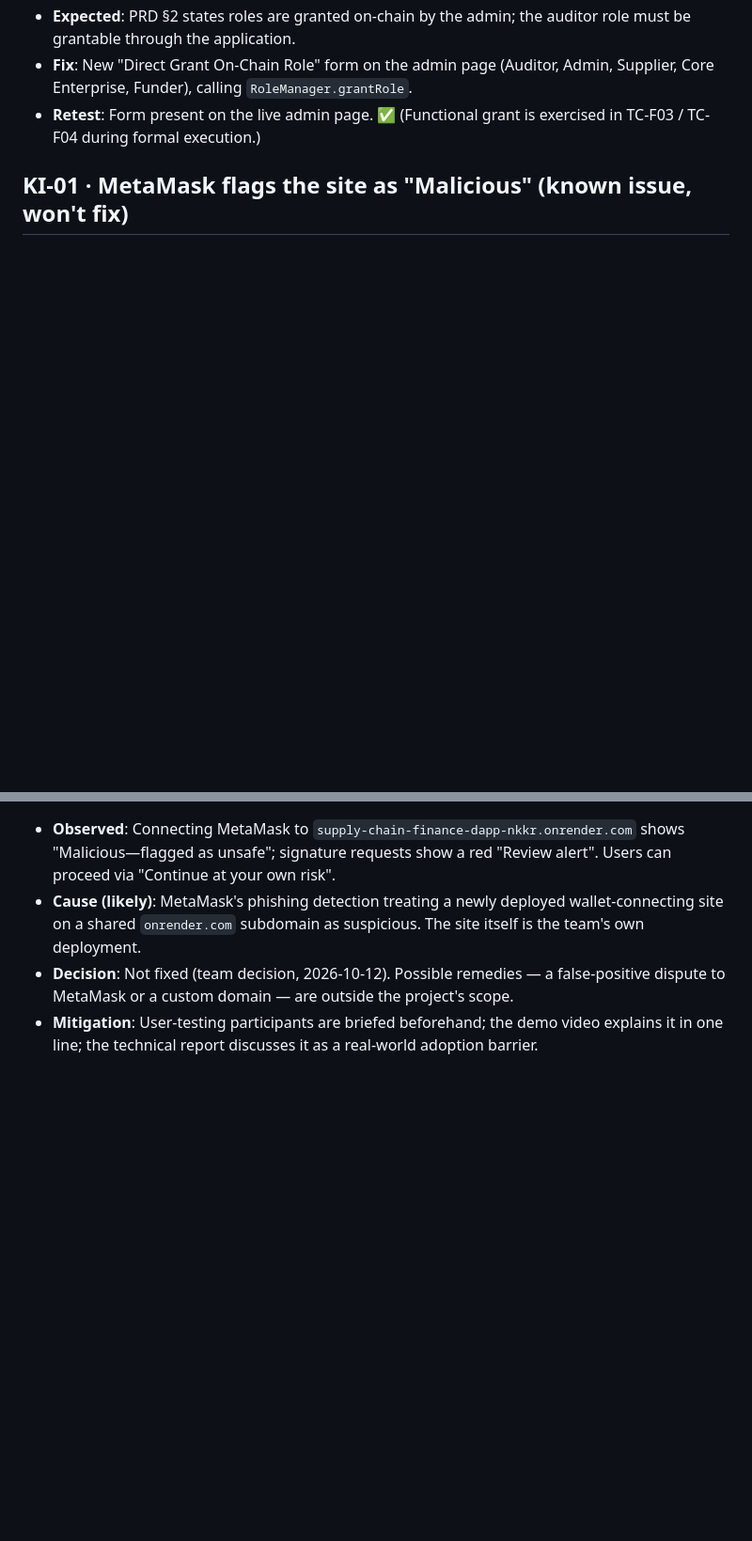
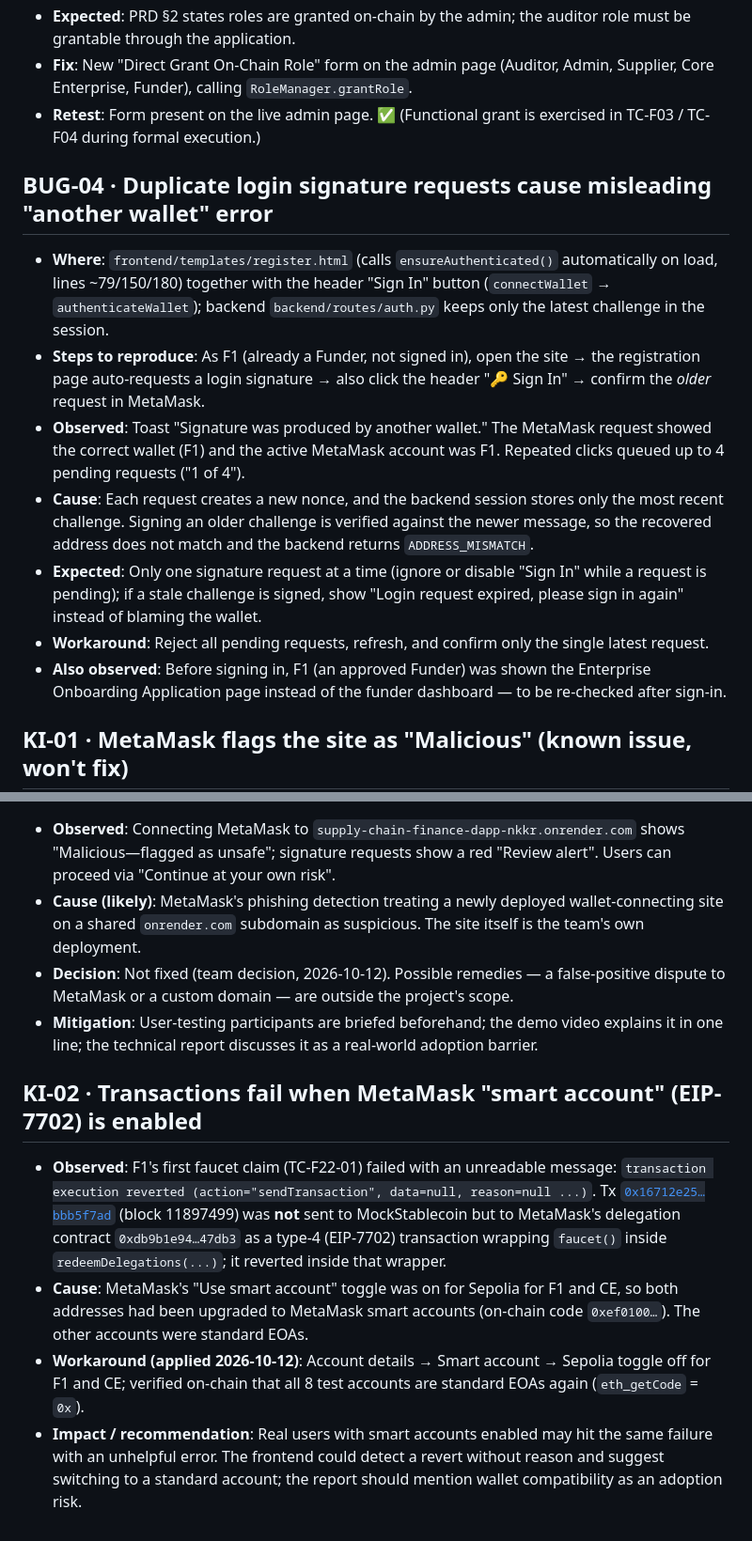
Before and after one commit to schow9527/supply-chain-finance-dapp, a Markdown page: docs/testing/defect-log.md, 2 parts joined by grey strips. Shown at 94% size. Rendered like a GitHub page; blank space fills up the shorter version.

Commit message:
[Docs] Log BUG-04 and KI-02 found during formal testing (Member 6)

```diff
--- a/docs/testing/defect-log.md
+++ b/docs/testing/defect-log.md
@@ -44,9 +46,26 @@ All three defects were found during test-environment setup (before formal execut
 - **Fix**: New "Direct Grant On-Chain Role" form on the admin page (Auditor, Admin, Supplier, Core Enterprise, Funder), calling `RoleManager.grantRole`.
 - **Retest**: Form present on the live admin page. ✅ (Functional grant is exercised in TC-F03 / TC-F04 during formal execution.)
 
+## BUG-04 · Duplicate login signature requests cause misleading "another wallet" error
+
+- **Where**: `frontend/templates/register.html` (calls `ensureAuthenticated()` automatically on load, lines ~79/150/180) together with the header "Sign In" button (`connectWallet` → `authenticateWallet`); backend `backend/routes/auth.py` keeps only the latest challenge in the session.
+- **Steps to reproduce**: As F1 (already a Funder, not signed in), open the site → the registration page auto-requests a login signature → also click the header "🔑 Sign In" → confirm the *older* request in MetaMask.
+- **Observed**: Toast "Signature was produced by another wallet." The MetaMask request showed the correct wallet (F1) and the active MetaMask account was F1. Repeated clicks queued up to 4 pending requests ("1 of 4").
+- **Cause**: Each request creates a new nonce, and the backend session stores only the most recent challenge. Signing an older challenge is verified against the newer message, so the recovered address does not match and the backend returns `ADDRESS_MISMATCH`.
+- **Expected**: Only one signature request at a time (ignore or disable "Sign In" while a request is pending); if a stale challenge is signed, show "Login request expired, please sign in again" instead of blaming the wallet.
+- **Workaround**: Reject all pending requests, refresh, and confirm only the single latest request.
+- **Also observed**: Before signing in, F1 (an approved Funder) was shown the Enterprise Onboarding Application page instead of the funder dashboard — to be re-checked after sign-in.
+
 ## KI-01 · MetaMask flags the site as "Malicious" (known issue, won't fix)
 
 - **Observed**: Connecting MetaMask to `supply-chain-finance-dapp-nkkr.onrender.com` shows "Malicious—flagged as unsafe"; signature requests show a red "Review alert". Users can proceed via "Continue at your own risk".
 - **Cause (likely)**: MetaMask's phishing detection treating a newly deployed wallet-connecting site on a shared `onrender.com` subdomain as suspicious. The site itself is the team's own deployment.
 - **Decision**: Not fixed (team decision, 2026-10-12). Possible remedies — a false-positive dispute to MetaMask or a custom domain — are outside the project's scope.
 - **Mitigation**: User-testing participants are briefed beforehand; the demo video explains it in one line; the technical report discusses it as a real-world adoption barrier.
+
+## KI-02 · Transactions fail when MetaMask "smart account" (EIP-7702) is enabled
+
+- **Observed**: F1's first faucet claim (TC-F22-01) failed with an unreadable message: `transaction execution reverted (action="sendTransaction", data=null, reason=null ...)`. Tx [`0x16712e25…bbb5f7ad`](https://sepolia.etherscan.io/tx/0x16712e25346abcfe18a68b4ac1b8272698a132f52481d50b1faab896bbb5f7ad) (block 11897499) was **not** sent to MockStablecoin but to MetaMask's delegation contract `0xdb9b1e94…47db3` as a type-4 (EIP-7702) transaction wrapping `faucet()` inside `redeemDelegations(...)`; it reverted inside that wrapper.
+- **Cause**: MetaMask's "Use smart account" toggle was on for Sepolia for F1 and CE, so both addresses had been upgraded to MetaMask smart accounts (on-chain code `0xef0100…`). The other accounts were standard EOAs.
+- **Workaround (applied 2026-10-12)**: Account details → Smart account → Sepolia toggle off for F1 and CE; verified on-chain that all 8 test accounts are standard EOAs again (`eth_getCode` = `0x`).
+- **Impact / recommendation**: Real users with smart accounts enabled may hit the same failure with an unhelpful error. The frontend could detect a revert without reason and suggest switching to a standard account; the report should mention wallet compatibility as an adoption risk.
```
Also changed, not shown: other parts of docs/testing/defect-log.md (+2 -0 lines).
